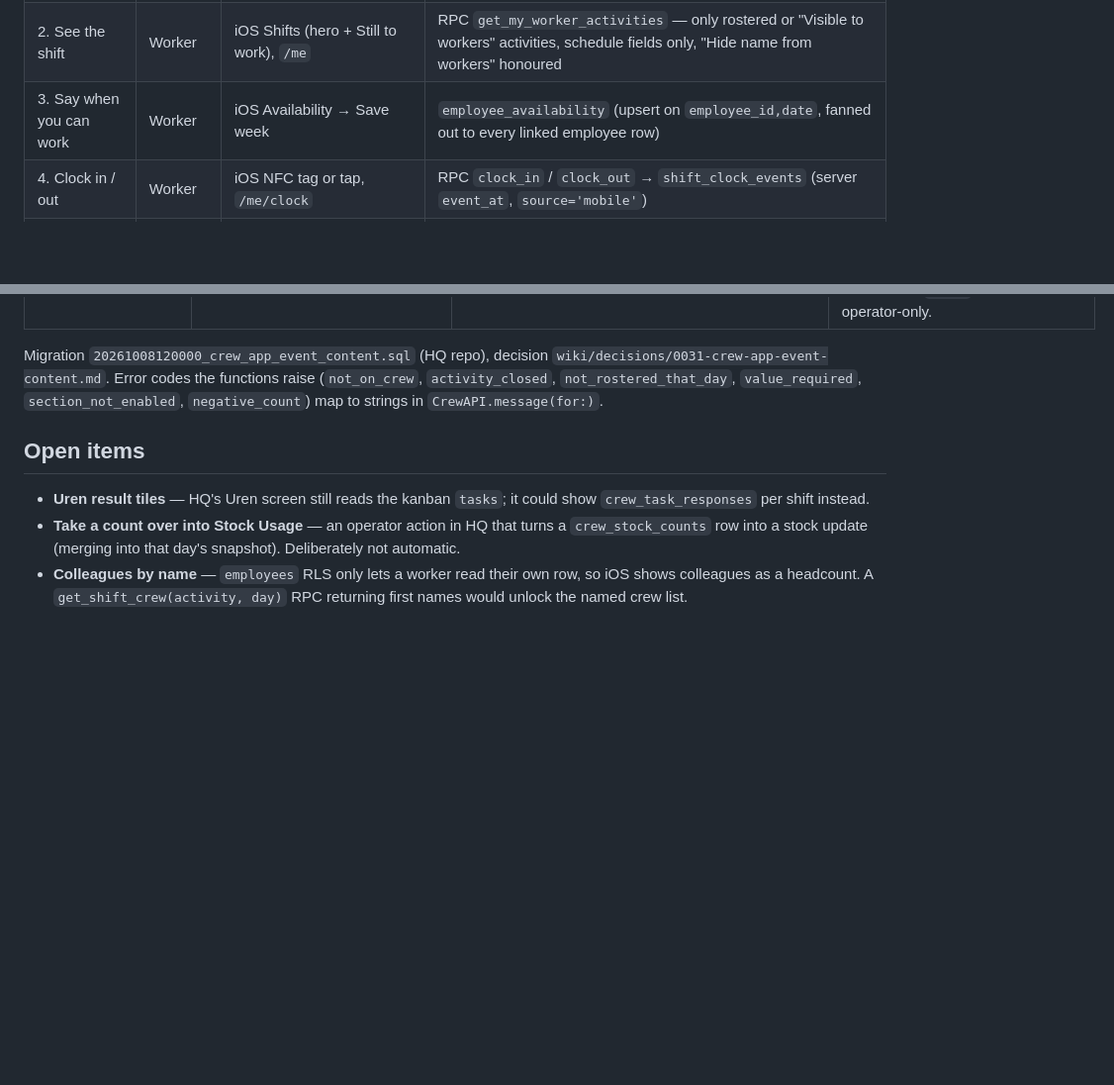
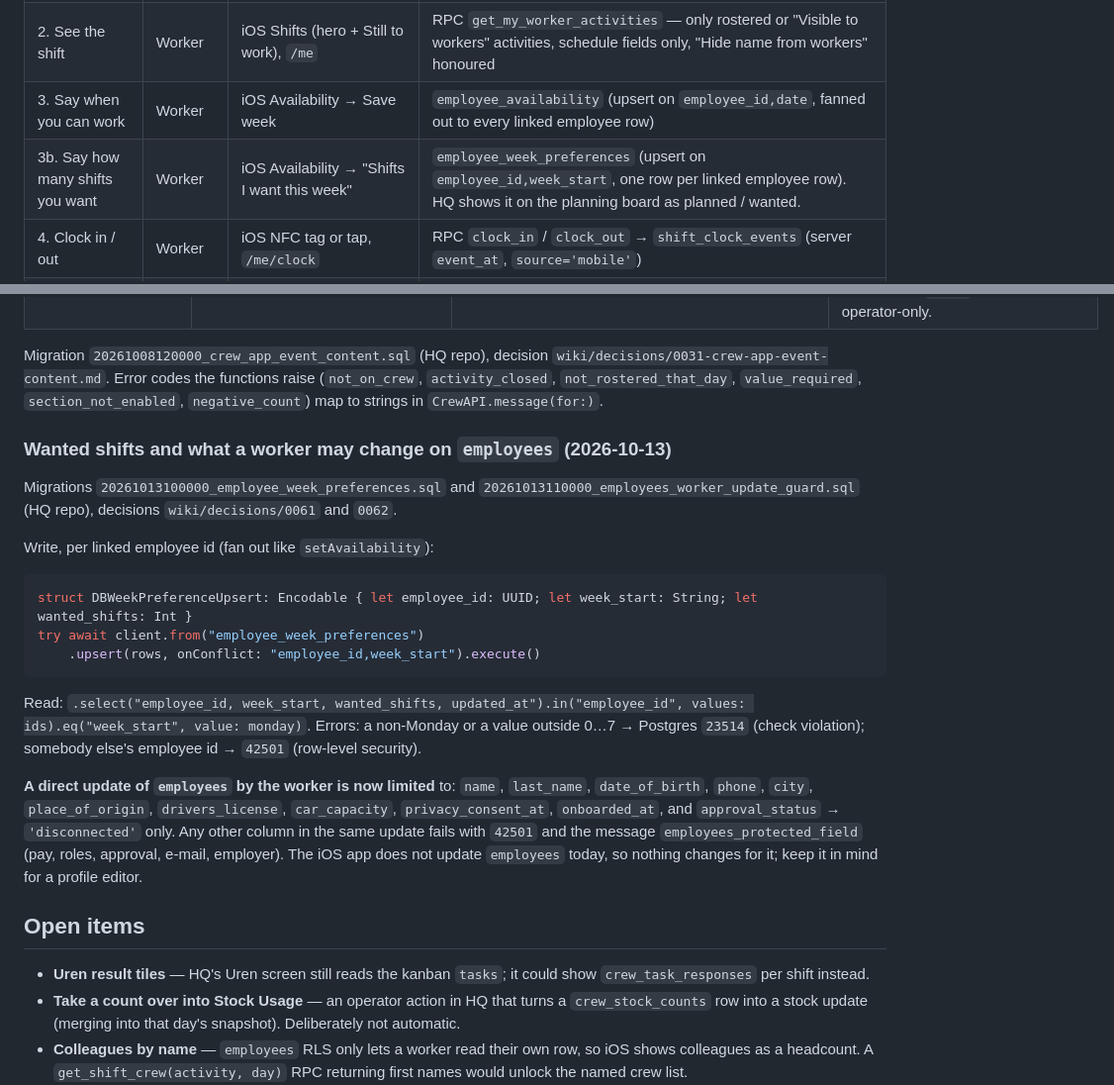
Before and after one commit to linhtransformer/foodrun-IOS, a Markdown page: FoodrunApp/Supabase/SchemaContract.md, 2 parts joined by grey strips. Shown at 99% size. Drawn GitHub-style; blank space fills up the shorter version.

Commit message:
docs(schema): wanted shifts per week (employee_week_preferences) and what a worker may change on employees
HQ shipped the table and its rules (HQ 309a712, migrations 20261013100000 and
20261013110000). This records the shape, the Monday rule, the upsert call and
the error codes, so the app can save "Shifts I want this week" to the server.

Co-Authored-By: Claude Opus 5.5 <noreply@anthropic.com>
Claude-Session: https://claude.ai/code/session_01HJYqYTJ8UGGf9WXNvRby5n

````diff
--- a/FoodrunApp/Supabase/SchemaContract.md
+++ b/FoodrunApp/Supabase/SchemaContract.md
@@ -16,6 +16,7 @@ All calls: `WorkerAPI.swift`.
 | 1. Roster a shift | Operator | HQ → Stakeholders → Rooster, or iOS Roster "+" (org owners only) | `activities.daily_employees[day]` + `daily_employee_times[day][employee]` |
 | 2. See the shift | Worker | iOS Shifts (hero + Still to work), `/me` | RPC `get_my_worker_activities` — only rostered or "Visible to workers" activities, schedule fields only, "Hide name from workers" honoured |
 | 3. Say when you can work | Worker | iOS Availability → Save week | `employee_availability` (upsert on `employee_id,date`, fanned out to every linked employee row) |
+| 3b. Say how many shifts you want | Worker | iOS Availability → "Shifts I want this week" | `employee_week_preferences` (upsert on `employee_id,week_start`, one row per linked employee row). HQ shows it on the planning board as planned / wanted. |
 | 4. Clock in / out | Worker | iOS NFC tag or tap, `/me/clock` | RPC `clock_in` / `clock_out` → `shift_clock_events` (server `event_at`, `source='mobile'`) |
 | 5. Submit hours | Worker | iOS Hours → Waiting for you, `/me/hours` | `employee_hours` upsert on `employee_id,activity_id,work_date`, `status='pending'` |
 | 6. Approve / reject | Operator | HQ → Stakeholders → **Uren** | `employee_hours.status / approved_by / approved_at / rejected_reason` |
@@ -56,6 +58,32 @@ Migration `20261008120000_crew_app_event_content.sql` (HQ repo), decision
 `wiki/decisions/0031-crew-app-event-content.md`. Error codes the functions raise
 (`not_on_crew`, `activity_closed`, `not_rostered_that_day`, `value_required`,
 `section_not_enabled`, `negative_count`) map to strings in `CrewAPI.message(for:)`.
+
+### Wanted shifts and what a worker may change on `employees` (2026-10-13)
+
+Migrations `20261013100000_employee_week_preferences.sql` and
+`20261013110000_employees_worker_update_guard.sql` (HQ repo), decisions
+`wiki/decisions/0061` and `0062`.
+
+Write, per linked employee id (fan out like `setAvailability`):
+
+```swift
+struct DBWeekPreferenceUpsert: Encodable { let employee_id: UUID; let week_start: String; let wanted_shifts: Int }
+try await client.from("employee_week_preferences")
+    .upsert(rows, onConflict: "employee_id,week_start").execute()
+```
+
+Read: `.select("employee_id, week_start, wanted_shifts, updated_at").in("employee_id", values: ids).eq("week_start", value: monday)`.
+Errors: a non-Monday or a value outside 0…7 → Postgres `23514` (check violation);
+somebody else's employee id → `42501` (row-level security).
+
+**A direct update of `employees` by the worker is now limited** to: `name`,
+`last_name`, `date_of_birth`, `phone`, `city`, `place_of_origin`,
+`drivers_license`, `car_capacity`, `privacy_consent_at`, `onboarded_at`, and
+`approval_status` → `'disconnected'` only. Any other column in the same update
+fails with `42501` and the message `employees_protected_field` (pay, roles,
+approval, e-mail, employer). The iOS app does not update `employees` today, so
+nothing changes for it; keep it in mind for a profile editor.
 
 ## Open items
 
````
Also changed, not shown: other parts of FoodrunApp/Supabase/SchemaContract.md (+1 -0 lines).
